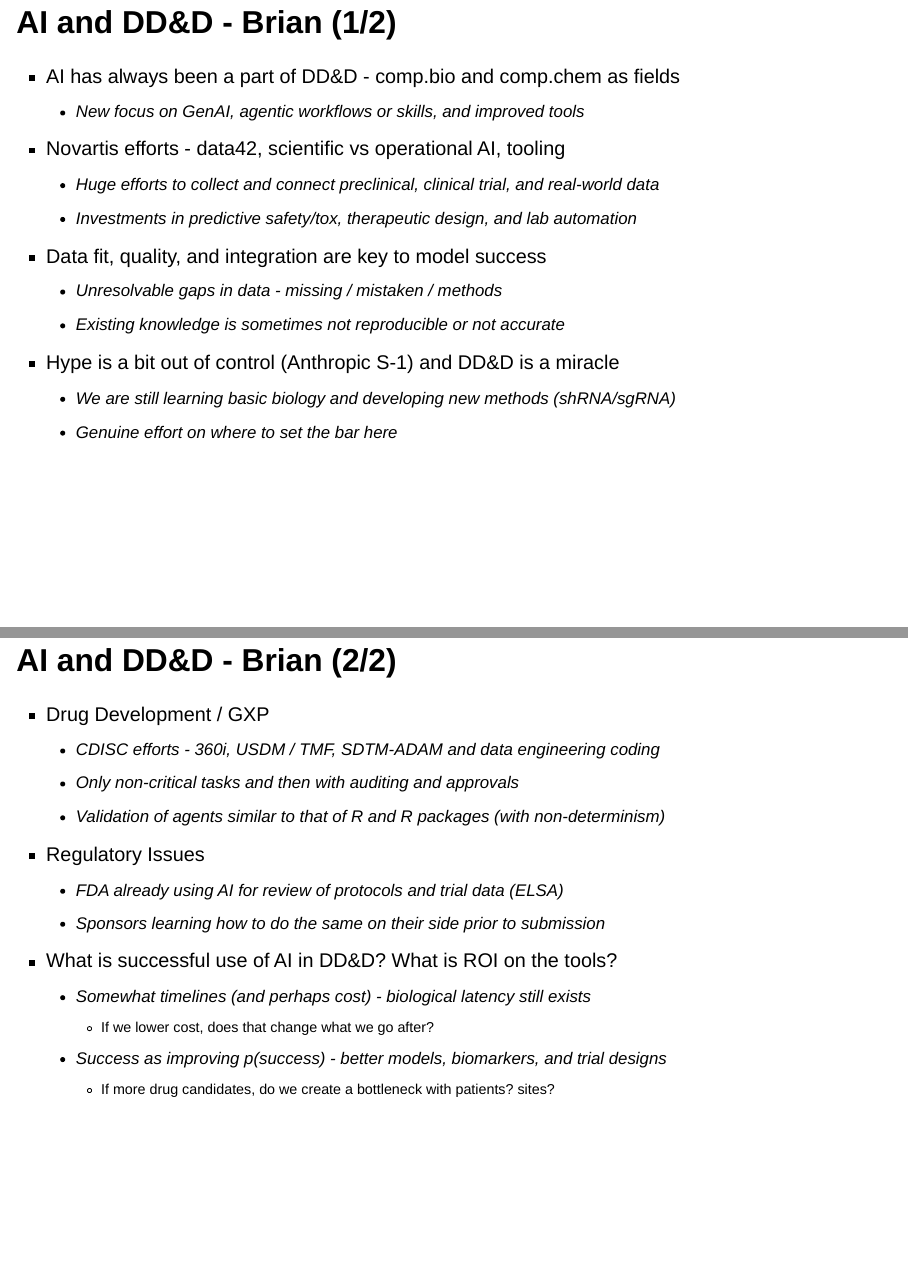
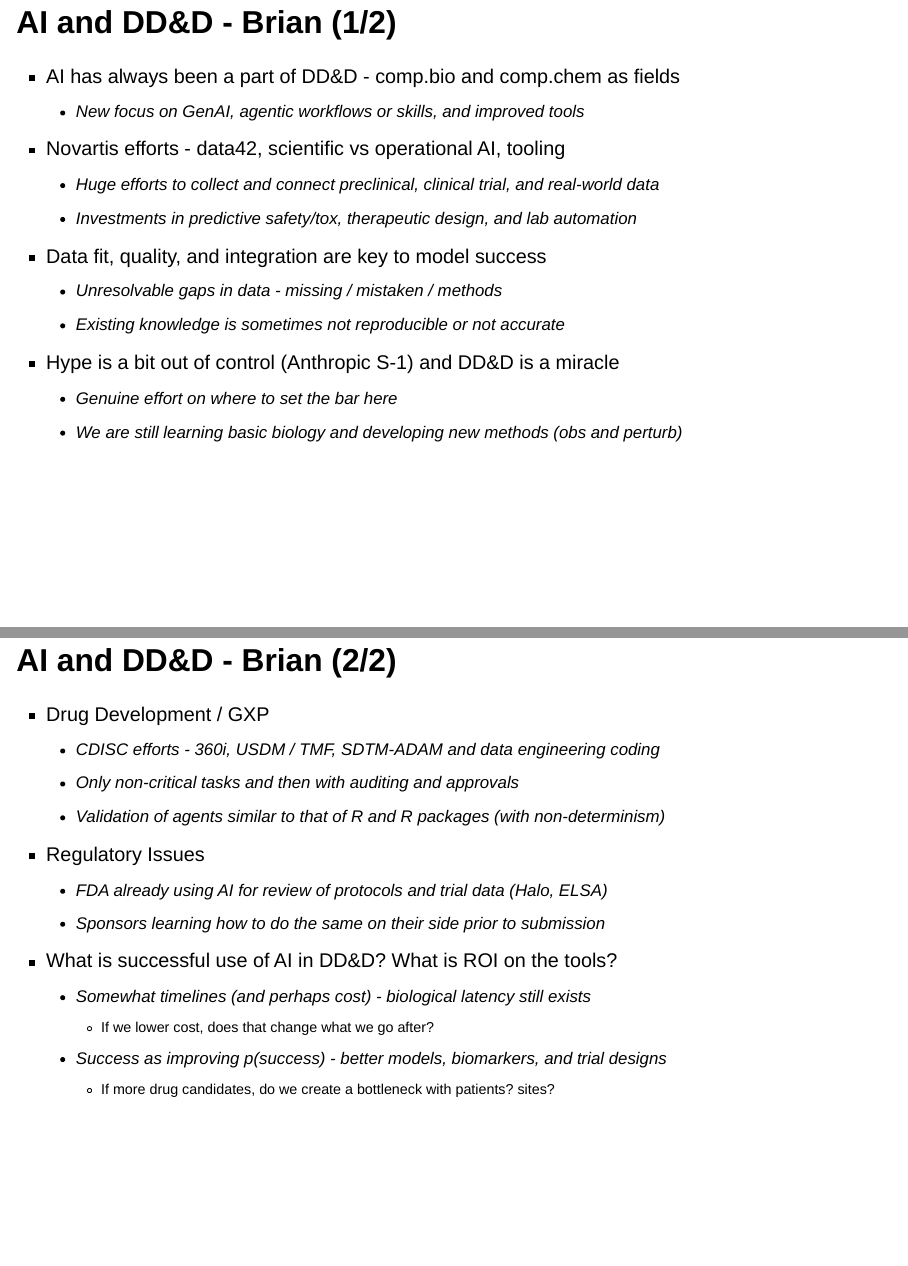
Before and after one commit to brianrepko/ai-drug-discovery-development, a Quarto document (presentation.qmd): pages 9 and 10 of 17, joined at a grey line. Rendered offline with R 4.5, knitr and Pandoc in place of Quarto, with nearby package versions; drawn as Slidy slides in place of the format the file asks for.

Commit message:
last minute updates

```diff
--- a/presentation.qmd
+++ b/presentation.qmd
@@ -73,24 +73,24 @@
   * Existing knowledge is sometimes not reproducible or not accurate
 
 * Hype is a bit out of control (Anthropic S-1) and DD&D is a miracle
-  * We are [still learning basic biology]{.rn-fragment rn-type=underline rn-color=red} and developing new methods (shRNA/sgRNA)
   * Genuine effort on where to set the bar here
+  * We are [still learning basic biology]{.rn-fragment rn-type=underline rn-color=red} and developing new methods (obs and perturb)
 
 ## AI and DD&D - Brian (2/2) {.smaller}
 
 * Drug Development / GXP
-  * CDISC efforts - 360i, USDM / TMF, SDTM-ADAM and data engineering [coding]{.rn-fragment rn-type=underline rn-color=red}
+  * CDISC efforts - [360i]{.rn-fragment rn-type=underline rn-color=red}, USDM / TMF, SDTM-ADAM and data engineering [coding]{.rn-fragment rn-type=underline rn-color=red}
   * Only [non-critical tasks]{.rn-fragment rn-type=underline rn-color=red} and then with auditing and approvals
   * Validation of agents similar to that of R and R packages (with non-determinism)
 
 * Regulatory Issues
-  * [FDA already using AI]{.rn-fragment rn-type=underline rn-color=red} for review of protocols and trial data (ELSA)
+  * [FDA already using AI]{.rn-fragment rn-type=underline rn-color=red} for review of protocols and trial data (Halo, ELSA)
   * Sponsors learning how to do the same on their side prior to submission
 
 * What is successful use of AI in DD&D? What is ROI on the tools?
   * Somewhat timelines (and perhaps cost) - biological latency still exists
     * If we lower cost, does that change what we go after?
-  * [Success as improving p(success)]{.rn-fragment rn-type=underline rn-color=red} - better models, biomarkers, and trial designs
+  * [Success as improving _p(success)_]{.rn-fragment rn-type=underline rn-color=red} - better models, biomarkers, and trial designs
     * If more drug candidates, do we create a bottleneck with patients? sites?
 
 ## AI and DD&D - Erika (1/2)
```
